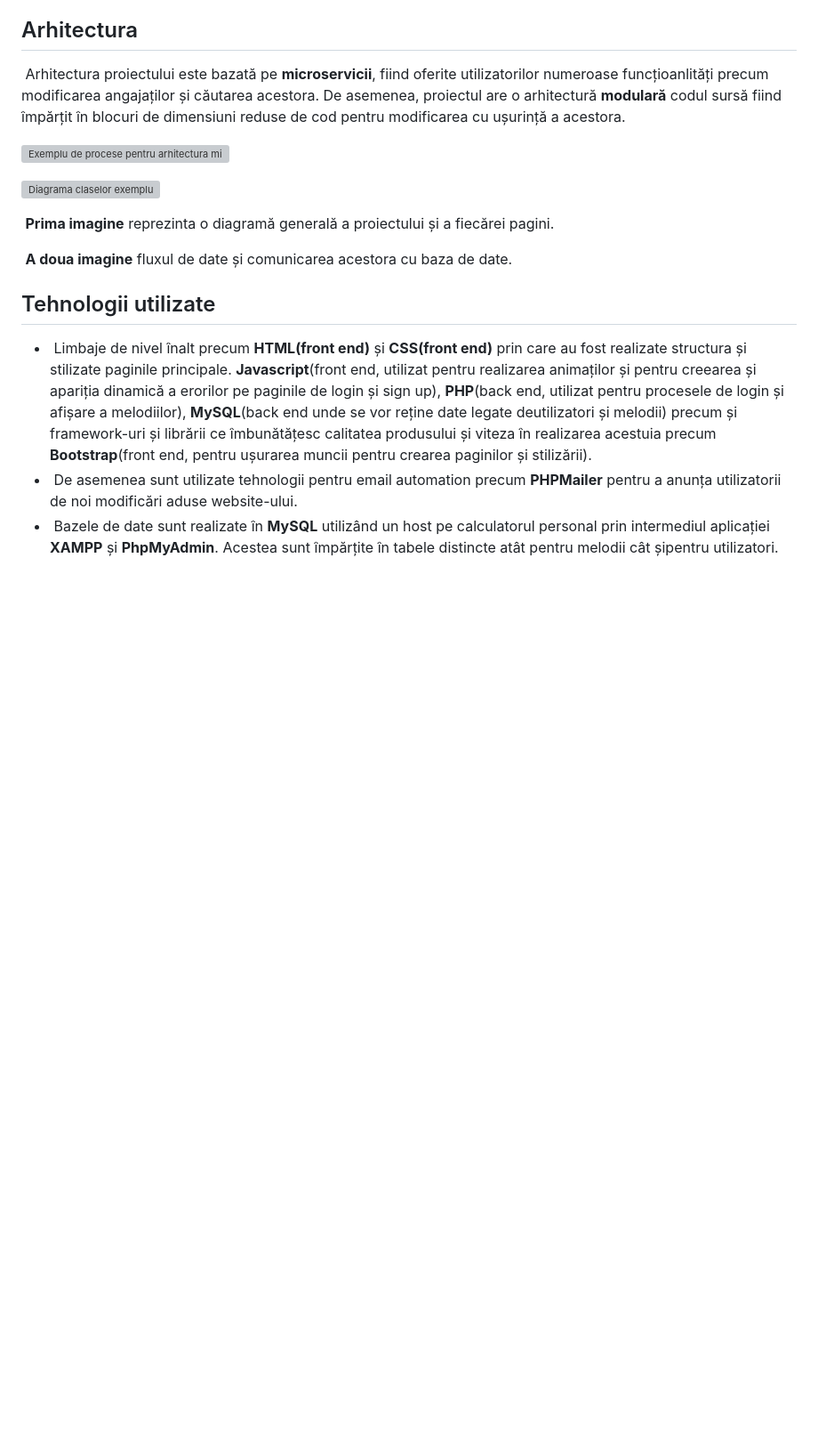
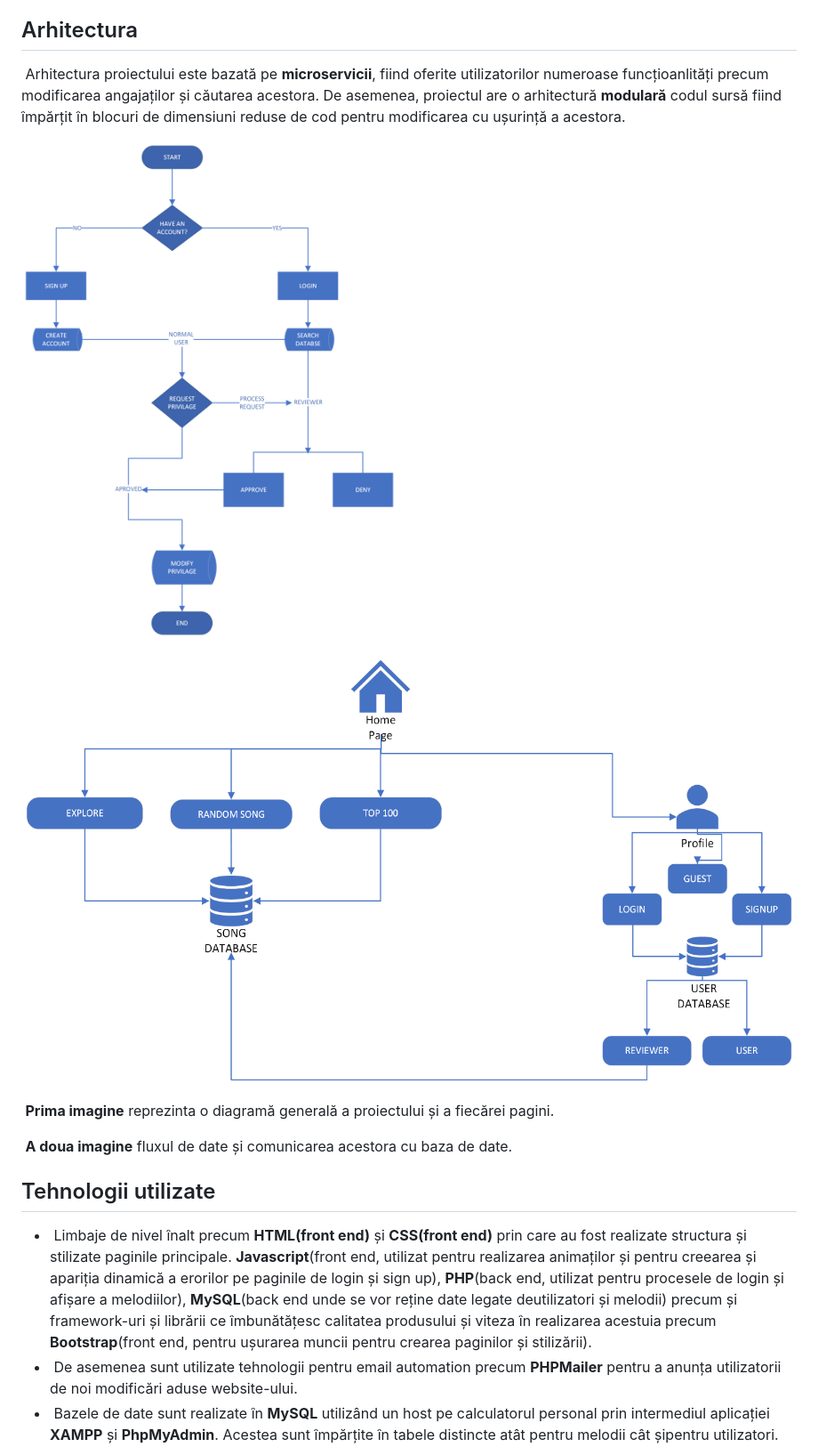
Before and after one commit to stefearares/REviewed, a Markdown page: README.md, the part around the change. Shown at 89% size. GitHub-like rendering; blank space fills up the shorter version; grey boxes are pictures that could not be loaded.

```diff
--- a/README.md
+++ b/README.md
@@ -42,9 +42,9 @@ Utilizatorii “Reviewed” nu se restrâng doar la utilizatorii derând. Websit
 
 &nbsp;Arhitectura proiectului este bazată pe **microservicii**, fiind oferite utilizatorilor numeroase funcțioanlități precum modificarea angajaților și căutarea acestora. De asemenea, proiectul are o arhitectură **modulară** codul sursă fiind împărțit în blocuri de dimensiuni reduse de cod pentru modificarea cu ușurință a acestora.
 
-![Exemplu de procese pentru arhitectura microserviciilor](documentatie-ghid-utlizare-raport/Vizualizarea_proceselor.png)
+![Exemplu de procese pentru arhitectura microserviciilor](Documentatie/poza1.png)
 
-![Diagrama claselor exemplu](documentatie-ghid-utlizare-raport/diagrame_clase2.png)
+![Diagrama fluxului de date](Documentatie/poza2.png)
 
 &nbsp;**Prima imagine** reprezinta o diagramă generală a proiectului și a fiecărei pagini.
 
```
